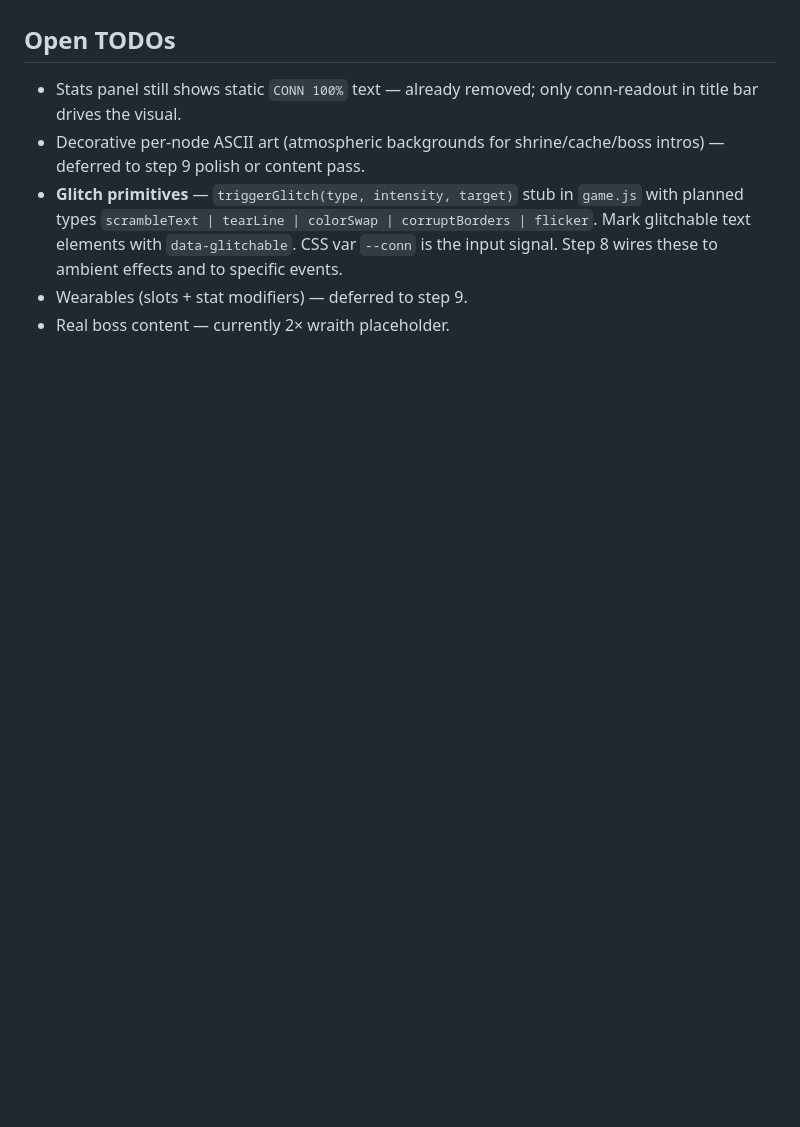
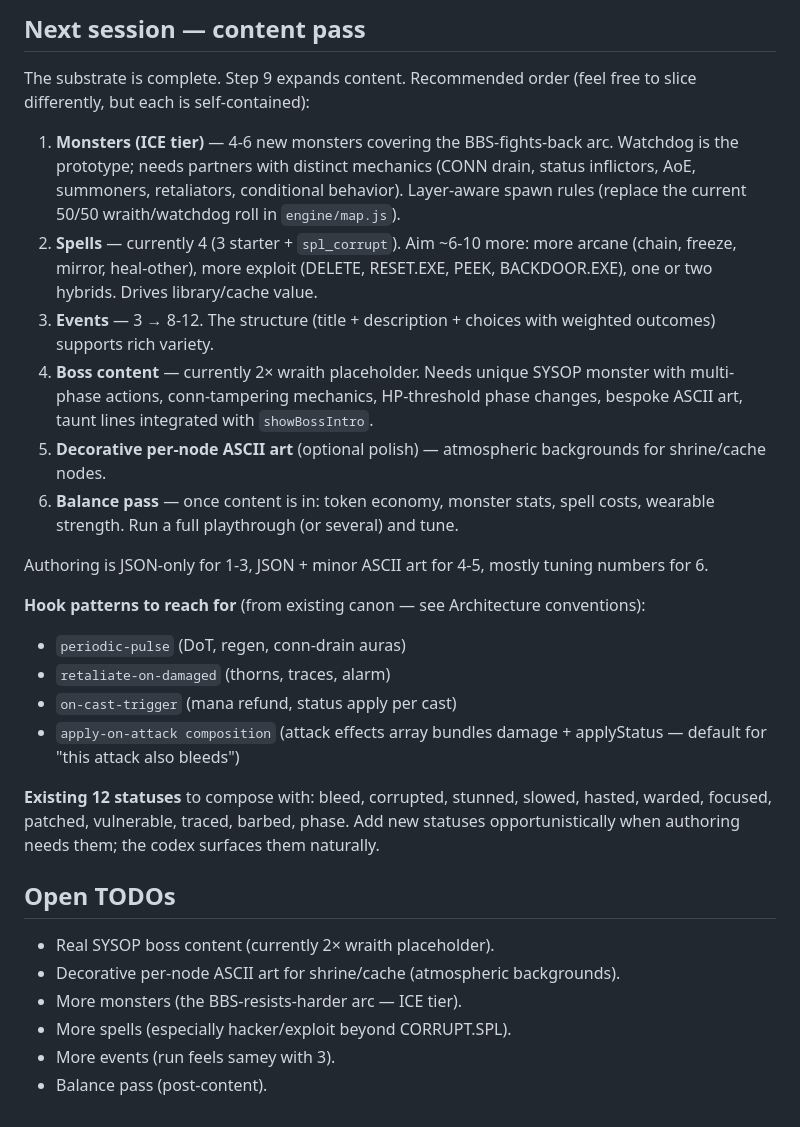
Before and after one commit to bluedragon-ctrl/BBS, a Markdown page: CLAUDE.md, the part around one of its changes. Rendered like a GitHub page; blank space fills up the shorter version.

```diff
--- a/CLAUDE.md
+++ b/CLAUDE.md
@@ -104,8 +144,29 @@ BBS/
+## Next session — content pass
+
+The substrate is complete. Step 9 expands content. Recommended order (feel free to slice differently, but each is self-contained):
+
+1. **Monsters (ICE tier)** — 4-6 new monsters covering the BBS-fights-back arc. Watchdog is the prototype; needs partners with distinct mechanics (CONN drain, status inflictors, AoE, summoners, retaliators, conditional behavior). Layer-aware spawn rules (replace the current 50/50 wraith/watchdog roll in `engine/map.js`).
+2. **Spells** — currently 4 (3 starter + `spl_corrupt`). Aim ~6-10 more: more arcane (chain, freeze, mirror, heal-other), more exploit (DELETE, RESET.EXE, PEEK, BACKDOOR.EXE), one or two hybrids. Drives library/cache value.
+3. **Events** — 3 → 8-12. The structure (title + description + choices with weighted outcomes) supports rich variety.
+4. **Boss content** — currently 2× wraith placeholder. Needs unique SYSOP monster with multi-phase actions, conn-tampering mechanics, HP-threshold phase changes, bespoke ASCII art, taunt lines integrated with `showBossIntro`.
+5. **Decorative per-node ASCII art** (optional polish) — atmospheric backgrounds for shrine/cache nodes.
+6. **Balance pass** — once content is in: token economy, monster stats, spell costs, wearable strength. Run a full playthrough (or several) and tune.
+
+Authoring is JSON-only for 1-3, JSON + minor ASCII art for 4-5, mostly tuning numbers for 6.
+
+**Hook patterns to reach for** (from existing canon — see Architecture conventions):
+- `periodic-pulse` (DoT, regen, conn-drain auras)
+- `retaliate-on-damaged` (thorns, traces, alarm)
+- `on-cast-trigger` (mana refund, status apply per cast)
+- `apply-on-attack composition` (attack effects array bundles damage + applyStatus — default for "this attack also bleeds")
+
+**Existing 12 statuses** to compose with: bleed, corrupted, stunned, slowed, hasted, warded, focused, patched, vulnerable, traced, barbed, phase. Add new statuses opportunistically when authoring needs them; the codex surfaces them naturally.
 
 ## Open TODOs
 
-- Stats panel still shows static `CONN 100%` text — already removed; only conn-readout in title bar drives the visual.
-- Decorative per-node ASCII art (atmospheric backgrounds for shrine/cache/boss intros) — deferred to step 9 polish or content pass.
-- **Glitch primitives** — `triggerGlitch(type, intensity, target)` stub in `game.js` with planned types `scrambleText | tearLine | colorSwap | corruptBorders | flicker`. Mark glitchable text elements with `data-glitchable`. CSS var `--conn` is the input signal. Step 8 wires these to ambient effects and to specific events.
-- Wearables (slots + stat modifiers) — deferred to step 9.
-- Real boss content — currently 2× wraith placeholder.
+- Real SYSOP boss content (currently 2× wraith placeholder).
+- Decorative per-node ASCII art for shrine/cache (atmospheric backgrounds).
+- More monsters (the BBS-resists-harder arc — ICE tier).
+- More spells (especially hacker/exploit beyond CORRUPT.SPL).
+- More events (run feels samey with 3).
+- Balance pass (post-content).
```
Also changed, not shown: other parts of CLAUDE.md (+58 -18 lines).
